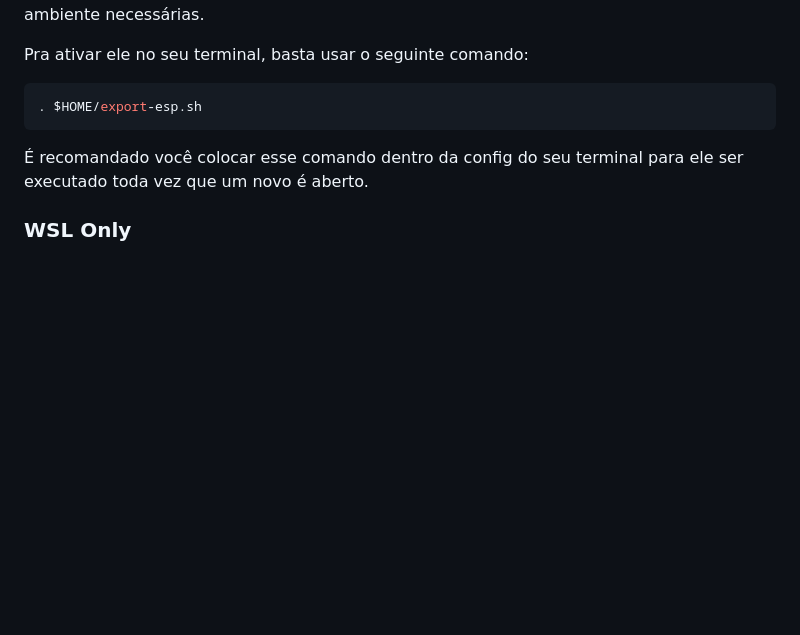
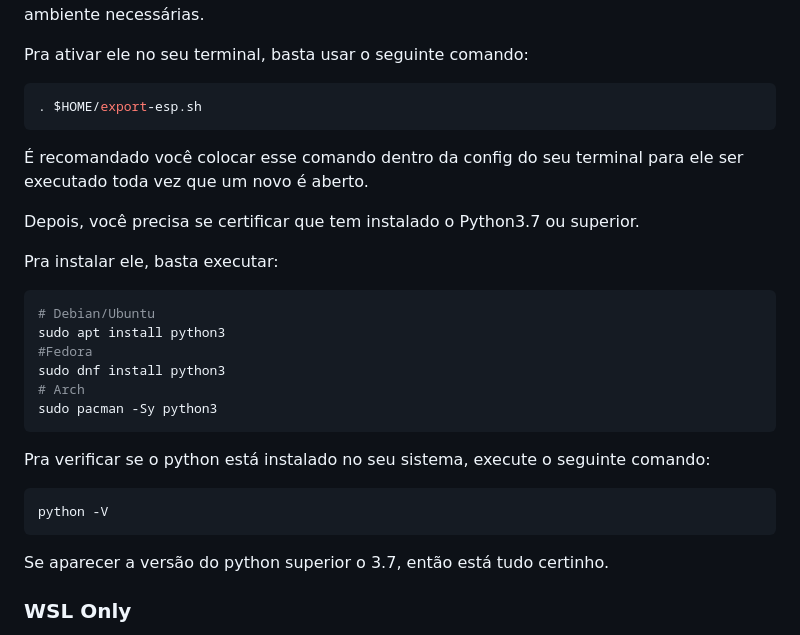
Before and after one commit to hiroshimorowaka/esp32-rust, a Markdown page: README.md, the part around the change. GitHub-like rendering; blank space fills up the shorter version.

Commit message:
docs: Update readme

````diff
--- a/README.md
+++ b/README.md
@@ -137,8 +137,27 @@ Pra ativar ele no seu terminal, basta usar o seguinte comando:
 ```bash
 . $HOME/export-esp.sh
 ```
+É recomandado você colocar esse comando dentro da config do seu terminal para ele ser executado toda vez que um novo é aberto.
 
-É recomandado você colocar esse comando dentro da config do seu terminal para ele ser executado toda vez que um novo é aberto.
+
+Depois, você precisa se certificar que tem instalado o Python3.7 ou superior.
+
+Pra instalar ele, basta executar:
+```bash
+# Debian/Ubuntu
+sudo apt install python3
+#Fedora
+sudo dnf install python3
+# Arch
+sudo pacman -Sy python3
+```
+
+Pra verificar se o python está instalado no seu sistema, execute o seguinte comando:
+```bash
+python -V
+```
+
+Se aparecer a versão do python superior o 3.7, então está tudo certinho.
 
 ### WSL Only
 Agora se você usa o WSL como eu, você precisa de um passo extra.
````
